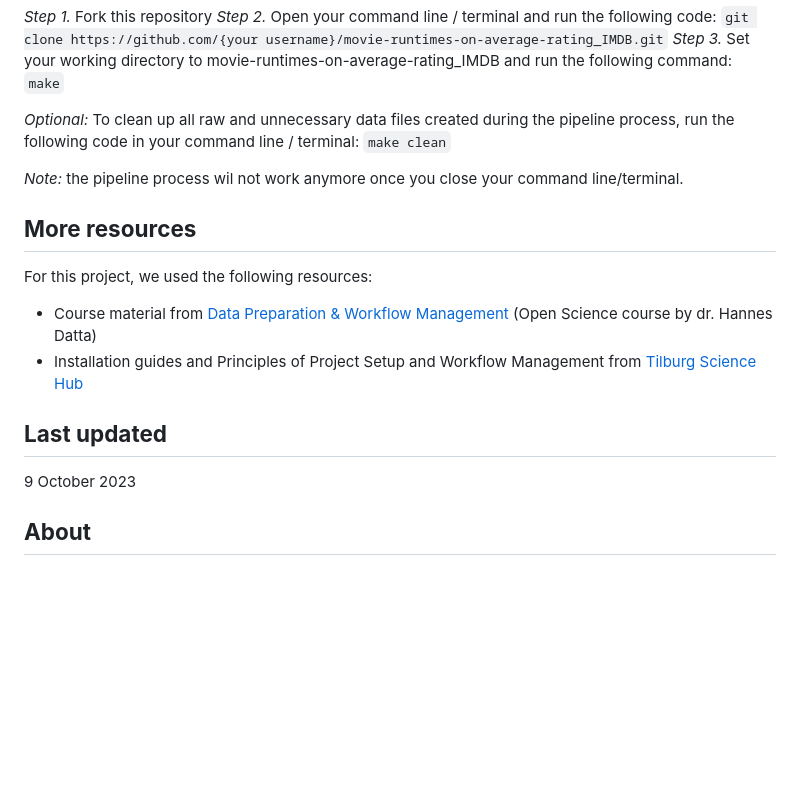
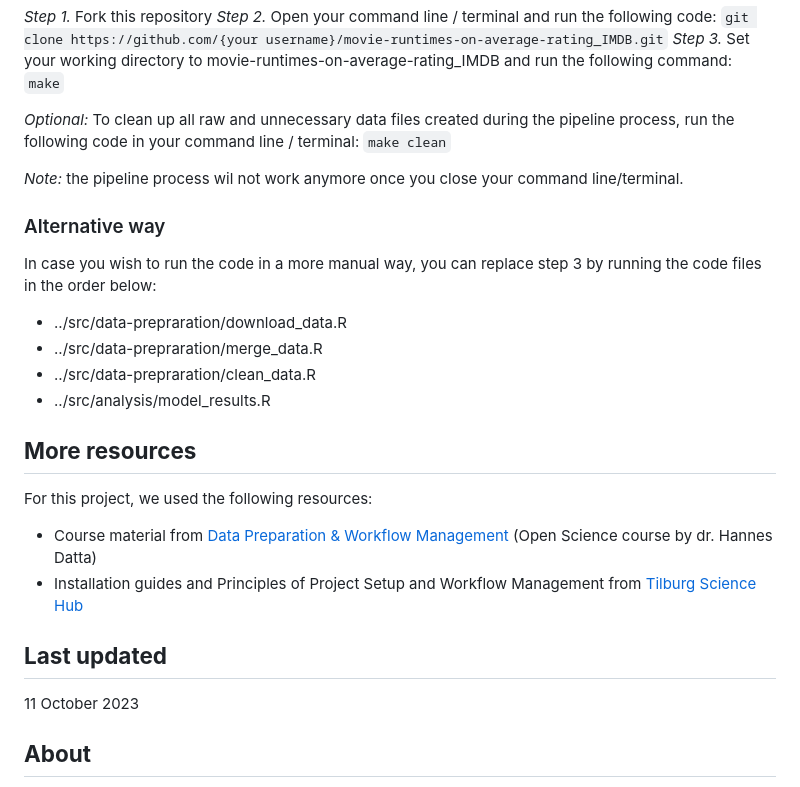
Before and after one commit to course-dprep/movie-runtimes-on-average-rating_IMDB, a Markdown page: README.md, the part around the change. GitHub-like rendering; blank space fills up the shorter version.

Commit message:
Update README.md
Added an extra alternative way of running the code files and updated the 'last updated' date.

```diff
--- a/README.md
+++ b/README.md
@@ -65,13 +65,20 @@ _Optional:_ To clean up all raw and unnecessary data files created during the pi
 
 _Note:_ the pipeline process wil not work anymore once you close your command line/terminal.
 
+### Alternative way
+In case you wish to run the code in a more manual way, you can replace step 3 by running the code files in the order below:
+- ../src/data-prepraration/download_data.R
+- ../src/data-prepraration/merge_data.R
+- ../src/data-prepraration/clean_data.R
+- ../src/analysis/model_results.R
+
 ## __More resources__
 For this project, we used the following resources:
 - Course material from [Data Preparation & Workflow Management](https://dprep.hannesdatta.com/) (Open Science course by dr. Hannes Datta)
 - Installation guides and Principles of Project Setup and Workflow Management from [Tilburg Science Hub](https://tilburgsciencehub.com/tutorials/reproducible-research-and-automation/principles-of-project-setup-and-workflow-management/project-setup-overview/)
 
 ## __Last updated__
-9 October 2023
+11 October 2023
 
 ## __About__
 Thank you for your interest in our project! This project is part of our 'Data Preparation & Workflow Management' course at Tilburg University. The contributors are part of team 1, which consists of:
```
